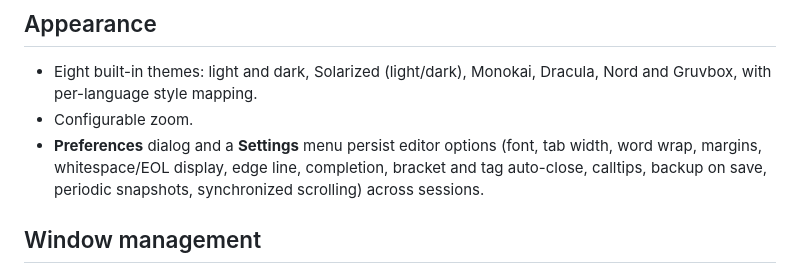
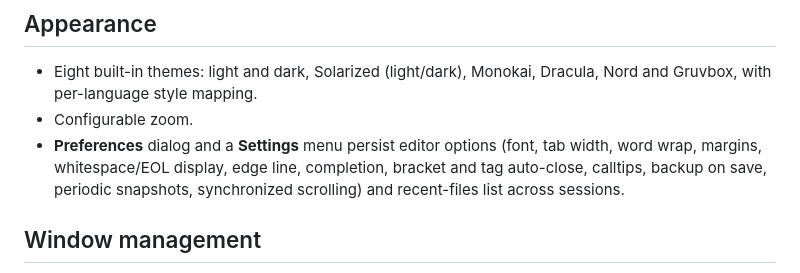
Before and after one commit to Pranav-Lejith/PadForge2, a Markdown page: docs/features.md, the part around the change. Drawn GitHub-style.

Commit message:
docs: mention recent files in session prefs

```diff
--- a/docs/features.md
+++ b/docs/features.md
@@ -129,7 +129,7 @@ being a port of its code.
 - **Preferences** dialog and a **Settings** menu persist editor options
   (font, tab width, word wrap, margins, whitespace/EOL display, edge line,
   completion, bracket and tag auto-close, calltips, backup on save, periodic
-  snapshots, synchronized scrolling) across sessions.
+  snapshots, synchronized scrolling) and recent-files list across sessions.
 
 ## Window management
 
```
